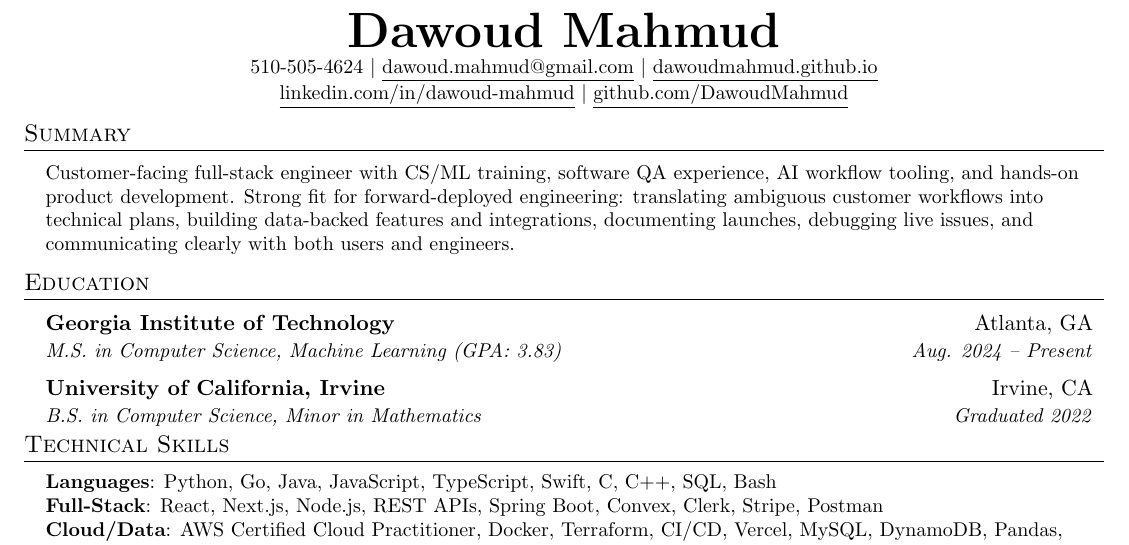
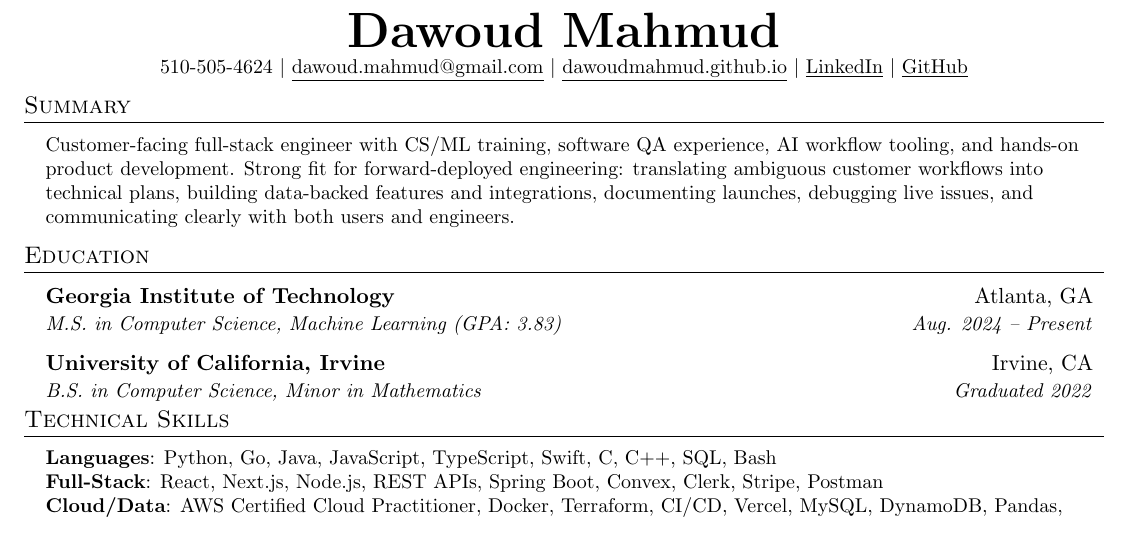
Before and after one commit to DawoudMahmud/dawoudmahmud.github.io, a LaTeX CV (Dawoud_Resume.tex): part of the page, cut so that both start at the same text. Compiled offline with pdfLaTeX.

Commit message:
Condense resume header links

```diff
--- a/Dawoud_Resume.tex
+++ b/Dawoud_Resume.tex
@@ -86,9 +86,9 @@
 \begin{center}
  \textbf{\Huge \scshape Dawoud Mahmud} \\ \vspace{1pt}
  \small 510-505-4624 $|$ \href{mailto:dawoud.mahmud@gmail.com}{\underline{dawoud.mahmud@gmail.com}} $|$
- \href{https://dawoudmahmud.github.io}{\underline{dawoudmahmud.github.io}} \\ \vspace{1pt}
- \small \href{https://linkedin.com/in/dawoud-mahmud}{\underline{linkedin.com/in/dawoud-mahmud}} $|$
- \href{https://github.com/DawoudMahmud}{\underline{github.com/DawoudMahmud}}
+ \href{https://dawoudmahmud.github.io}{\underline{dawoudmahmud.github.io}} $|$
+ \href{https://linkedin.com/in/dawoud-mahmud}{\underline{LinkedIn}} $|$
+ \href{https://github.com/DawoudMahmud}{\underline{GitHub}}
 \end{center}
 
 \section{Summary}
```
Also changed, not shown: Dawoud_Resume.pdf.
